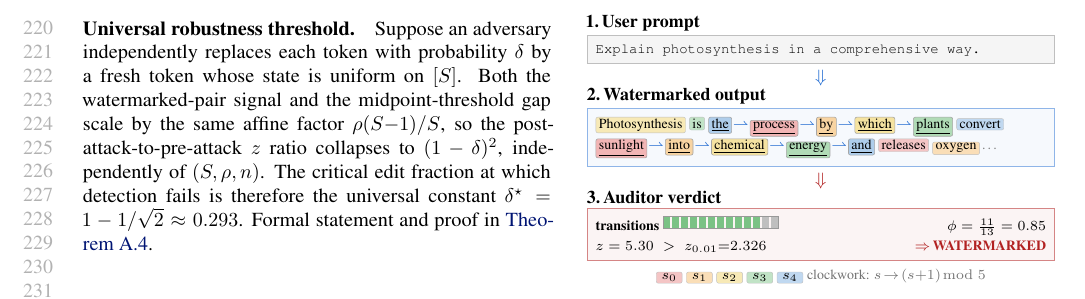
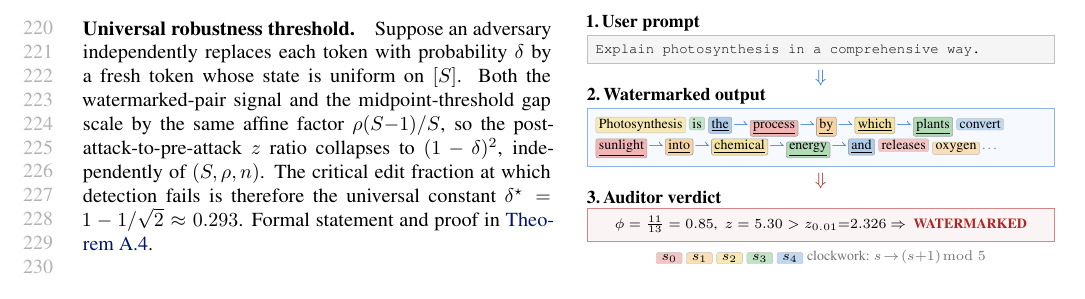
Before and after one commit to ChenghengLi/MCLW, a LaTeX paper (icml2026/paper.tex, which reads icml2026/07_experiments.tex): part of page 5 of 17, cut so that both start at the same text. Compiled offline with pdfLaTeX.

Commit message:
icml-ai4good: fig2 verdict — drop tally bar, single centered line
Per user 'delete transition bar, put only phi, z and watermarked
on one line':

Auditor verdict box now contains a single centered line:
  φ = 11/13 = 0.85,  z = 5.30 > z_{0.01}=2.326  ⇒  WATERMARKED

Removed the 11/13-tile tally rectangle; removed the 2-row
\makebox+\hfill distribution. Verdict reads as one clean
sentence in the red-bordered orange box. Body still 8 pages.

Co-Authored-By: Claude Opus 4.7 (1M context) <noreply@anthropic.com>

```diff
--- a/icml2026/07_experiments.tex
+++ b/icml2026/07_experiments.tex
@@ -68,29 +68,10 @@ state from the key alone and reports a $z$-score.
     \vspace{1pt}%
     \noindent\fcolorbox{auditred!55}{auditred!5}{%
       \begin{minipage}{\dimexpr\columnwidth-2\fboxsep-2\fboxrule\relax}
-        % Two-row layout for the verdict so each piece breathes.
-        % Row 1: visual transition tally (11 green + 2 grey ticks)
-        % aligned LEFT, with the φ ratio on the RIGHT.
-        \makebox[\linewidth][s]{%
-          \mbox{\textbf{transitions}\;%
-            \tikz[baseline=-1pt]{%
-              \foreach \i in {1,...,11}{%
-                \fill[c3!75] ({(\i-1)*4.5pt},0) rectangle ++(3.5pt,6pt);}
-              \foreach \i in {12,13}{%
-                \fill[black!25] ({(\i-1)*4.5pt},0) rectangle ++(3.5pt,6pt);}
-              \draw[black!40, line width=0.2pt]
-                (0,0) rectangle ({13*4.5pt-1pt},6pt);
-            }}%
-          \hfill%
-          \mbox{$\phi = \tfrac{11}{13} = 0.85$}%
-        }\par
-        \vspace{2pt}%
-        % Row 2: z-statistic on the LEFT, verdict tag on the RIGHT.
-        \makebox[\linewidth][s]{%
-          \mbox{$z = 5.30\;>\;z_{0.01}{=}2.326$}%
-          \hfill%
-          \mbox{\textcolor{auditred}{\textbf{$\Rightarrow$\,WATERMARKED}}}%
-        }%
+        \centering
+        $\phi = \tfrac{11}{13} = 0.85$,\;
+        $z = 5.30 > z_{0.01}{=}2.326$\;$\Rightarrow$\;
+        \textcolor{auditred}{\textbf{WATERMARKED}}
       \end{minipage}}\par
     \vspace{3pt}%
 
```
Also changed, not shown: icml2026/paper.pdf.
